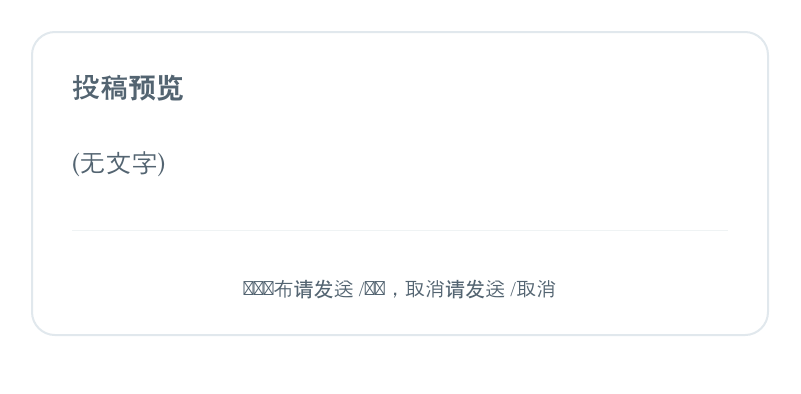
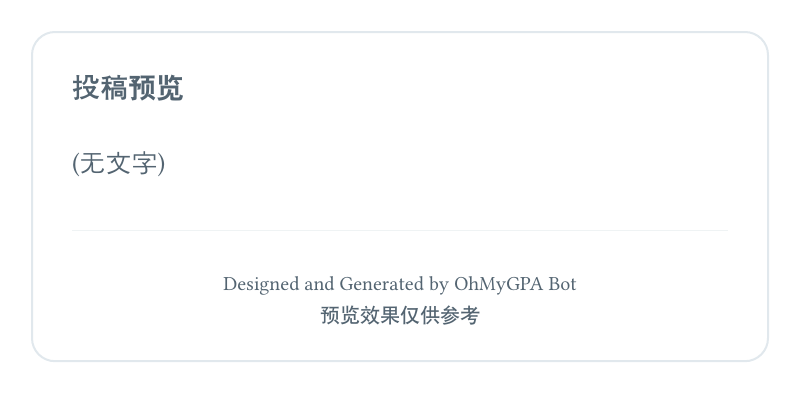
Before and after one commit to HeZeBang/astrbot_plugin_schoolzone, a Typst document (template/preview.typ): the whole page. Compiled offline with Typst 0.15; a missing font is replaced by an installed copy or a similar font.

Commit message:
fix: template update

```diff
--- a/template/preview.typ
+++ b/template/preview.typ
@@ -91,6 +91,6 @@
   #line(length: 100%, stroke: 0.5pt + rgb("#eff3f4"))
   #v(8pt)
   #align(center)[
-    #text(size: 10pt, fill: rgb("#536471"))[确认发布请发送 /确认，取消请发送 /取消]
+    #text(size: 10pt, fill: rgb("#536471"))[Designed and Generated by OhMyGPA Bot \ 预览效果仅供参考]
   ]
 ]
```
